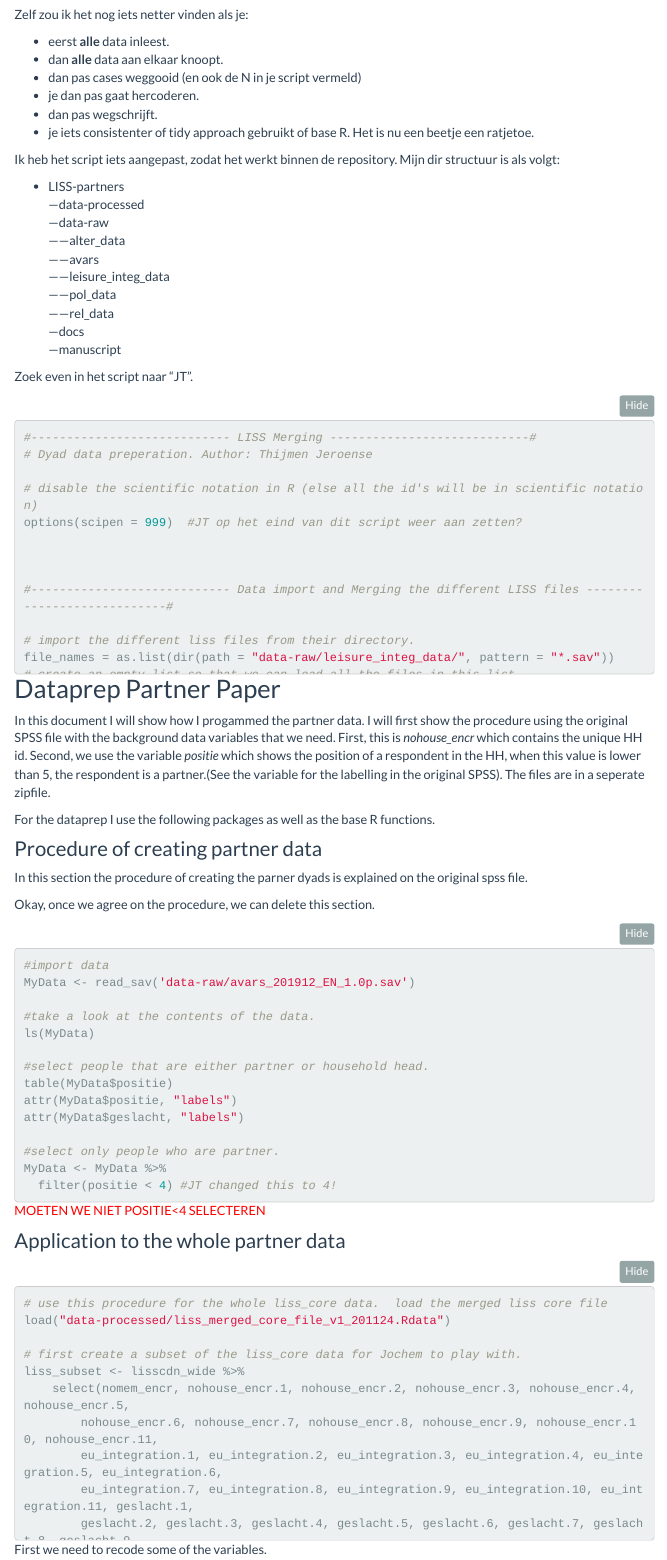
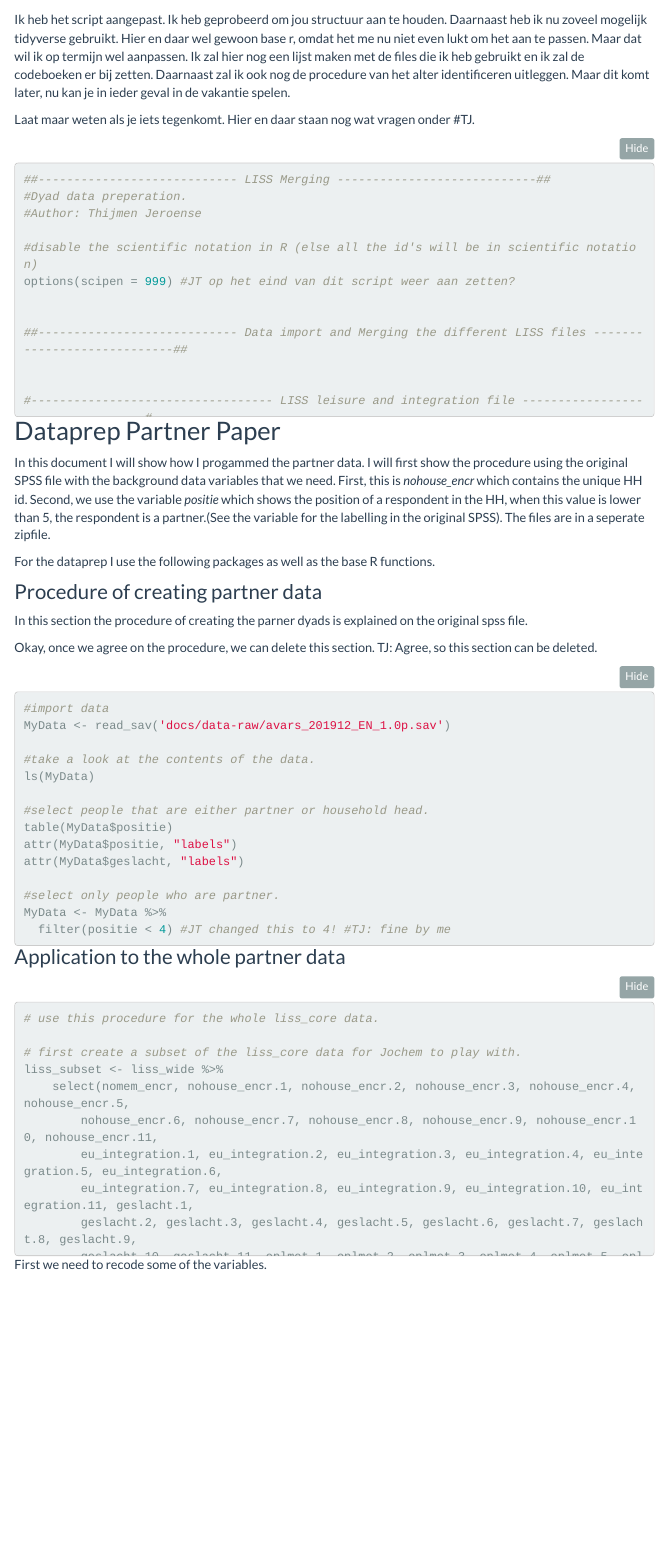
Before and after one commit to JochemTolsma/LISS-partners, an R Markdown document (dataprep.Rmd): the page in a window 1100 px wide, from 530 px down before the commit and from 470 px down after it. Rendered offline with R 4.5, knitr and Pandoc, with nearby package versions; some code elsewhere in the file could not run offline; menus at the side of the page are left out.

Commit message:
Changes to dataprep
Ik heb de dataprep hier en daar aangepast. Zie het bestand zelf voor aanpassingen.

- dataprep volgorde aangepast. Eerst alles mergen en dan pas filteren.
- zoveel mogelijk in tidy. Hier en daar moet het nog worden aangepast.
- de partner dataprep aangepast naar jou voorbeeld.

````diff
--- a/dataprep.Rmd
+++ b/dataprep.Rmd
@@ -86 +87,2 @@ Hoi Thijmen. Kun je hier nog even een lijstje maken van alle gebruikte originele
 
+Ik heb het script aangepast. Ik heb geprobeerd om jou structuur aan te houden. Daarnaast heb ik nu zoveel mogelijk tidyverse gebruikt. Hier en daar wel gewoon base r, omdat het me nu niet even lukt om het aan te passen. Maar dat wil ik op termijn wel aanpassen. Ik zal hier nog een lijst maken met de files die ik heb gebruikt en ik zal de codeboeken er bij zetten. Daarnaast zal ik ook nog de procedure van het alter identificeren uitleggen. Maar dit komt later, nu kan je in ieder geval in de vakantie spelen.
@@ -89,30 +89,9 @@ Maar,...
 
-Zelf zou ik het nog iets netter vinden als je:
+Laat maar weten als je iets tegenkomt. Hier en daar staan nog wat vragen onder #TJ.
 
-- eerst **alle** data inleest.
-- dan **alle** data aan elkaar knoopt.
-- dan pas cases weggooid (en ook de N in je script vermeld)
-- je dan pas gaat hercoderen.
-- dan pas wegschrijft.
-- je iets consistenter of tidy approach gebruikt of base R. Het is nu een beetje een ratjetoe.
-
-Ik heb het script iets aangepast, zodat het werkt binnen de repository. Mijn dir structuur is als volgt:
-
-- LISS-partners
----data-processed
----data-raw
-------alter_data
-------avars
-------leisure_integ_data
-------pol_data
-------rel_data
----docs
----manuscript
-
-Zoek even in het script naar "JT".
 
 ```{r, eval=FALSE}
-#---------------------------- LISS Merging ----------------------------#
+##---------------------------- LISS Merging ----------------------------##
 #Dyad data preperation.
 #Author: Thijmen Jeroense
 
@@ -120,107 +99,96 @@ Zoek even in het script naar "JT".
 options(scipen = 999) #JT op het eind van dit script weer aan zetten?
 
 
+##---------------------------- Data import and Merging the different LISS files ----------------------------##
 
-#---------------------------- Data import and Merging the different LISS files ----------------------------#
+
+#---------------------------------- LISS leisure and integration file ----------------------------------#
 
 #import the different liss files from their directory.
-file_names=as.list(dir(path="data-raw/leisure_integ_data/", pattern = '*.sav'))
+file_names=as.list(dir(path="docs/data-raw/leisure_integ_data/", pattern = '*.sav')) #TJ I added DOCS/ as the data-raw exists in the docs dir.
 #create an empty list so that we can load all the files in this list.
 desired_length <- 11 #
 liss_files <- vector(mode = "list", length = desired_length)
 
 #import all the files in the list.
-# for some reason lapply does not work with read_sav, so I just use a loop.
 for (i in 1:length(file_names)) {
-  liss_files[[i]] <- read_sav(paste("data-raw/leisure_integ_data/",file_names[[i]], sep=""))
+  liss_files[[i]] <- read_sav(paste("docs/data-raw/leisure_integ_data/",file_names[[i]], sep=""))
 }
-
-#just to be sure, order the files on nomem_encr
-liss_files <- lapply(liss_files, function(x) {
-y <- x[base::order(x$nomem_encr),]
-return(y)
-})
 
 #For a full outer join.
 liss_merged <- liss_files %>%
-  reduce(full_join, by = 'nomem_encr') ##JT weird programming
+  reduce(full_join, by = 'nomem_encr') %>% ##JT weird programming. ANSWER TJ: this is a common solution for this kind of problem: https://stackoverflow.com/questions/8091303/simultaneously-merge-multiple-data-frames-in-a-list
+#arrange the df on nomem_encr.
+  arrange(nomem_encr)
 
-#order on nomem_encr
-liss_merged <- liss_merged[base::order(liss_merged$nomem_encr),] #mix of base R and tidy
+#we now have a df based on 14473 observations and 4909 variables.
 
+#---------------------------------- Politics and Values ----------------------------------#
+
+#do the same for the politics and values data.
 #get the politics and values data.
 #I do this seperately as I wanted to create wave id's, and this was easier to do on one file.
 #import the data files.
-file_names=as.list(dir(path="data-raw/pol_data/", pattern = '*.sav'))
+file_names=as.list(dir(path="docs/data-raw/pol_data/", pattern = '*.sav'))
 liss_files <- vector(mode = "list", length = 11)
 
 #loop to load all the data in one list.
 #name them.
 for (i in 1:length(file_names)) {
-  liss_files[[i]] <- read_sav(paste("data-raw/pol_data/",file_names[[i]], sep=""))
+  liss_files[[i]] <- read_sav(paste("docs/data-raw/pol_data/",file_names[[i]], sep=""))
 }
-
-#just to be sure, order the files on nomem_encr
-liss_files <- lapply(liss_files, function(x) {
-  y <- x[base::order(x$nomem_encr),]
-  return(y)
-})
 
 #merge the data into one file.
 liss_pol <- liss_files %>%
-  reduce(full_join, by = 'nomem_encr')
+  reduce(full_join, by = 'nomem_encr') %>%
+  #order on nomem_encr
+  arrange(nomem_encr)
 
-#order on nomem_encr
-liss_pol <- liss_pol[base::order(liss_pol$nomem_encr),]
+#df with 14040 observations of 1978 variables.
 
 #remove the household id variables from the liss_pol and liss_merged file.
 # they are incomplete as in some waves they are not present. I will add them later with the background data.
 liss_pol[,c("nohouse_encr", "nohouse_encr.x", "nohouse_encr.y", "nohouse_encr.x.x", "nohouse_encr.y.y")] <- NULL
 liss_merged[,c("nohouse_encr", "nohouse_encr.x", "nohouse_encr.y", "nohouse_encr.x.x", "nohouse_encr.y.y")] <- NULL
 
+#---------------------------------- LISS CDN alter ids ----------------------------------#
+
 #get the alter id handles.
-# JT perhaps add some explanation how we retrieved this data. preferably in README.md
-setwd('C:/Users/u399171/surfdrive/Research/PhD project/data/LISS data/original_data/alter_data')
-getwd()
+# JT perhaps add some explanation how we retrieved this data. preferably in README.md. #Answer Thijmen: Will do.
 
 #import the data files.
-file_names=as.list(dir(path="data-raw/alter_data/", pattern = '*.sav'))
+file_names=as.list(dir(path="docs/data-raw/alter_data/", pattern = '*.sav'))
 liss_names_alters <- vector(mode = "list", length = 11)
 
 #loop to load all the data in one list.
 #name them.
 for (i in 1:length(file_names)) {
-  liss_names_alters[[i]] <- read_sav(paste("data-raw/alter_data/",file_names[[i]], sep=""))
+  liss_names_alters[[i]] <- read_sav(paste("docs/data-raw/alter_data/",file_names[[i]], sep=""))
 }
 
 #just to be sure, order the files on nomem_encr and add suffixes to the data.
 #Then we can correctly identify the different waves.
 liss_files <- lapply(1:11, function(i) {
-  data <- liss_names_alters[[i]][base::order(liss_names_alters[[i]]$nomem_encr),]
+  data <- liss_names_alters[[i]]
+  #Now I add suffixes to all the variables except the ID var, so we can correctly Identify the wave to which a variable belongs in the merged data. Otherwise we will have 11 sets of the same variables with a random .x or .y.
   names(data)[-1] <- paste0(names(data)[-1], sep = ".", c(1:11)[i])
   return(data)
 })
 
 #merge the data
-liss_merged_alter <- liss_files %>%
-  reduce(full_join, by = 'nomem_encr')
+liss_alter <- liss_files %>%
+  reduce(full_join, by = 'nomem_encr') %>%
+  arrange(nomem_encr)
 
-#order on nomem_encr
-liss_merged_alter <- liss_merged_alter[base::order(liss_merged_alter$nomem_encr),]
-
-#okay, let's merge the liss_merged, liss_merged_alters and the politics and values waves.
-liss <- left_join(liss_merged, liss_merged_alter, by = "nomem_encr")
-liss <- left_join(liss, liss_pol, by = "nomem_encr")
-# JT: please try to use the %>% operator to do this stuff in one go.
-
+#---------------------------------- LISS background----------------------------------#
 #import the background variable data.
 #import data files.
-file_names=as.list(dir(path="data-raw/avars/", pattern = '*.sav'))
+file_names=as.list(dir(path="docs/data-raw/avars/", pattern = '*.sav'))
 liss_files <- vector(mode = "list", length = 11)
 
 #import the files in a for loop.
 for (i in 1:length(file_names)) {
-  liss_files[[i]] <- read_sav(paste("data-raw/avars/",file_names[[i]], sep=""))
+  liss_files[[i]] <- read_sav(paste("docs/data-raw/avars/",file_names[[i]], sep=""))
 }
 
 #just to be sure, order the files on nomem_encr and add suffixes to the data
@@ -231,31 +199,77 @@ liss_files <- lapply(1:11, function(i) {
   return(data)
 })
 
-#
+#merge the data.
 liss_background <- liss_files %>%
-  reduce(full_join, by = 'nomem_encr')
+  reduce(full_join, by = 'nomem_encr') %>%
+  arrange(nomem_encr)
 
-#order on nomem_encr
-liss_background <- liss_background[base::order(liss_background$nomem_encr),]
+#we now have a DF with 25281 observations of 341 variables.
 
-#merge the avars file with the liss files. Use a left-join as we only want info from people who participate in the integration waves.
-liss <- left_join(liss, liss_background, by = 'nomem_encr')
+#----------------------------------Merging all the files into one wide file ----------------------------------#
+
+#merge all the data with an full outer join into one file.
+#okay, let's merge the liss_merged, liss_alter and the politics and values waves.
+liss <- liss_merged %>%
+  full_join(liss_alter, by = "nomem_encr") %>%
+  full_join(liss_pol, by = "nomem_encr") %>%
+  full_join(liss_background, by = "nomem_encr") %>%
+  arrange(nomem_encr)
+
+#The final DF consists of 25306 observations with 7271 variables.
+
 #JT I think my strategy would be to use full joins and then afterwards use filters to select respondents. That way we know how many respondents we loose. We would like to report this in our manuscript right?
+
+#TJ: agree, I mow edited the procedure to use tidy as much as possible, some custom functions I prefer to use a loop for. For another version I will try to change this to tidy notation, but for now that will take up too much time.
 
 #clean the global environment.
 rm(file_names, liss_files, liss_merged, liss_merged_alter, liss_names_alters, desired_length, i, liss_pol, liss_background)
+rm(list=ls()[! ls() %in% c("liss", "liss")])
+
+#we now have 25306 cases of 7271 variables.
+
+#--------------------------------------------- Filter out cases ------------------------------------------#
+#we can use the month of datacollection to see whether someone has participated in a specific year/module combination
+# if someone has an an NA they did not participate in it.
+# so we want people who participated in the CDN module and also in the politics and values waves.
+# Let's create a filter of people who participated in at least one of thse.
+#example of wave 1 var.
+table(liss$cs08a_m, useNA = 'always')
+
+#first create a leisure and integration NA variable.
+#first create a subset of the data, so we can use rowwise to create a selection id.
+subset1 <- liss %>%
+  rowwise() %>%
+  #create filter variable
+  mutate(na_lei_int = sum(is.na(c(cs08a_m, cs09b_m, cs10c_m, cs11d_m, cs12e_m, cs13f_m, cs14g_m, cs15h_m, cs16i_m, cs17j_m, cs18k_m)))) %>%
+  #use only the observations that have participated in at least one wave of the leisure and integration data. We can of course change this later on.
+  filter(na_lei_int < 11) %>%
+  ungroup()
+
+#we go from 25306 cases to 14473 cases.
+
+
+#second create a pol val NA variable.
+#filter out respondents who did not participate in any of the 11 waves.
+liss_subset <- subset1 %>%
+  rowwise() %>%
+  mutate(na_pol_val = sum(is.na(c(cv08a_m, cv09b_m, cv10c_m, cv11d_m, cv12e_m, cv13f_m, cv14g_m,
+         cv17i_m, cv18j_m1, cv18j_m2, cv18j_m3, cv19k_m1, cv19k_m2, cv19k_m3)))) %>%
+  filter(na_pol_val < 14) %>% #now it is 14, due the weird coding in 18/19.
+  ungroup()
+
+#we go from 14473 cases to 13273 cases. We will work with this liss_subset dataframe.
+
+
 
 
 #--------------------------------------------- Variable selection from the complete liss file --------------------------------------------#
-#first, let's order the data on the id variable (nomem_encr)
-liss <- liss[base::order(liss$nomem_encr),]
-
-
 # JT: could you please make a folder with all codebooks so I/reviewers can look up the variable names.
+# Check
 
 #create subset of all the data that I want for every wave. Then we can make a new file where we only have the selected data that we want.
 #liss politics variables that I need
-liss_pol <- liss %>%
+liss_pol <- liss_subset %>%
   select(nomem_encr, cv08a012,cv08a047, cv08a048, cv08a049, cv08a050, cv08a051, cv08a052, cv08a058, cv08a101, cv08a102, cv08a103, cv08a104, cv08a105, cv08a001, cv08a044, cv08a014, cv08a106, cv08a107, cv08a108, cv08a109,cv08a110,cv08a111,cv08a112,cv08a113,cv08a114,cv08a115, cv08a116,cv08a117,cv08a118,cv08a119,cv08a120,cv08a121,cv08a122,cv08a123,
          cv09b012,cv09b047, cv09b048, cv09b049, cv09b050, cv09b051, cv09b052, cv09b058, cv09b101, cv09b102, cv09b103, cv09b104, cv09b105, cv09b001, cv09b044, cv09b014,cv09b106, cv09b107, cv09b108, cv09b109,cv09b110,cv09b111,cv09b112,cv09b113,cv09b114,cv09b115,cv09b116,cv09b117,cv09b118,cv09b119,cv09b120,cv09b121,cv09b122,cv09b123,
          cv10c012,cv10c047, cv10c048, cv10c049, cv10c050, cv10c051, cv10c052, cv10c058, cv10c101, cv10c102, cv10c103, cv10c104, cv10c105, cv10c001, cv10c044, cv10c014,cv10c106, cv10c107, cv10c108, cv10c109,cv10c110,cv10c111,cv10c112,cv10c113,cv10c114,cv10c115,cv10c116,cv10c117,cv10c118,cv10c119,cv10c120,cv10c121,cv10c122,cv10c123,
@@ -284,7 +298,7 @@ names(liss_pol)<- c("nomem_encr", "pol_int.1"	,	"parl_donot_care.1"	,	"pol_part_
 
 
 #get the background data and rename the columns.
-liss_avars <- liss %>%
+liss_avars <- liss_subset %>%
   select(geslacht.1,positie.1,gebjaar.1,leeftijd.1,lftdcat.1,aantalhh.1,aantalki.1,partner.1,burgstat.1,woonvorm.1,woning.1,sted.1,belbezig.1,brutoink.1,nettoink.1,brutocat.1,nettocat.1,oplzon.1,oplmet.1,oplcat.1, nohouse_encr.1,
          geslacht.2,positie.2,gebjaar.2,leeftijd.2,lftdcat.2,aantalhh.2,aantalki.2,partner.2,burgstat.2,woonvorm.2,woning.2,sted.2,belbezig.2,brutoink.2,nettoink.2,brutocat.2,nettocat.2,oplzon.2,oplmet.2,oplcat.2, nohouse_encr.2,
          geslacht.3,positie.3,gebjaar.3,leeftijd.3,lftdcat.3,aantalhh.3,aantalki.3,partner.3,burgstat.3,woonvorm.3,woning.3,sted.3,belbezig.3,brutoink.3,nettoink.3,brutocat.3,nettocat.3,oplzon.3,oplmet.3,oplcat.3, nohouse_encr.3,
@@ -299,7 +313,7 @@ liss_avars <- liss %>%
 
 #get the background data and rename the columns.
 #For the first three waves there are is no data on this variable
-liss_origin <- liss %>%
+liss_origin <- liss_subset %>%
   select(herkomstgroep.4, herkomstgroep.5, herkomstgroep.6, herkomstgroep.7, herkomstgroep.8, herkomstgroep.9, herkomstgroep.10, herkomstgroep.11)
 names(liss_origin) <- c("origin.4", "origin.5", "origin.6", "origin.7", "origin.8", "origin.9", "origin.10","origin.11")
 
@@ -312,7 +326,7 @@ liss_origin$origin.3 <- NA
 liss_origin <- liss_origin[,c(9:11,1:8)]
 
 #alter ids
-liss_alter_id <- liss %>%
+liss_alter_id <- liss_subset %>%
   select(name1_rec.1, name2_rec.1, name3_rec.1, name4_rec.1, name5_rec.1,
          name1_rec.2, name2_rec.2, name3_rec.2, name4_rec.2, name5_rec.2,
          name1_rec.3, name2_rec.3, name3_rec.3, name4_rec.3, name5_rec.3,
@@ -342,7 +356,7 @@ names(liss_alter_id) <- c("alter_id_1.1", "alter_id_2.1", "alter_id_3.1", "alter
 #extract the alter variables and rename them.
 #renaming the alter variables.
 #selecting the alter data.
-liss_alters <-  liss %>%
+liss_alters <-  liss_subset %>%
   select(cs08a326, cs08a315, cs08a320, cs08a328, cs08a329, cs08a324, cs08a323, cs08a321, cs08a300, cs08a327,
           cs08a337, cs08a316, cs08a331, cs08a339, cs08a340, cs08a335, cs08a334, cs08a332, cs08a301, cs08a338,
           cs08a348, cs08a317, cs08a342, cs08a350, cs08a351, cs08a346, cs08a345, cs08a343, cs08a302, cs08a349,
@@ -491,9 +505,8 @@ names(liss_alters) <- c( "educ_alter1.1","gender_alter1.1", "origin_alter1.1", "
                          "close_12.11", "close_13.11",  "close_14.11",  "close_15.11",  "close_23.11",  "close_24.11", "close_25.11", "close_34.11", "close_35.11", "close_45.11"
                         )
 
-
 #combine the different data sources into one wide data file.
-lisscdn_wide <- cbind(liss_pol, liss_avars, liss_alters ,liss_alter_id, liss_origin)
+liss_wide <- cbind(liss_pol, liss_avars, liss_alters ,liss_alter_id, liss_origin)
 
 
 #------------------------------------- Variable recode -----------------------------------------------#
@@ -501,22 +514,25 @@ lisscdn_wide <- cbind(liss_pol, liss_avars, liss_alters ,liss_alter_id, liss_ori
 
 # JT: this section could definitely benefit from more comments. Dont forget if you recode also recode the val labels. (have a look at the variable attributes!)
 
+#TJ: I will do this another time. Now I do not have the time to do this.
+
 #pol discussion.
-list <- lisscdn_wide[,grep(names(lisscdn_wide), pattern = "poltalk_alter", value = T)]
+#we need to reverse recode political discussion.
+list <- liss_wide[,grep(names(liss_wide), pattern = "poltalk_alter", value = T)]
 #reverse code in another list and compare the two: it works.
 list2 <- apply(list, 2, function(x)7 - x)
 #replace original variables with the reverse coded variable.
-lisscdn_wide[,grep(names(lisscdn_wide), pattern = "poltalk_alter", value = T)] <- list2
+liss_wide[,grep(names(liss_wide), pattern = "poltalk_alter", value = T)] <- list2
 
 #eu integration.
-list <- lisscdn_wide[,grep(names(lisscdn_wide), pattern = "eu_integration", value = T)]
+list <- liss_wide[,grep(names(liss_wide), pattern = "eu_integration", value = T)]
 #reverse code in another list and compare the two: it works.
 list2 <- apply(list, 2, function(x)5 - x)
 #replace original variables with the reverse coded variable.
-lisscdn_wide[,grep(names(lisscdn_wide), pattern = "eu_integration", value = T)] <- list2
+liss_wide[,grep(names(liss_wide), pattern = "eu_integration", value = T)] <- list2
 
 ##recode the educ alter variables
-list <- lisscdn_wide[,grep(names(lisscdn_wide), pattern = "educ_alter", value = T)]
+list <- liss_wide[,grep(names(liss_wide), pattern = "educ_alter", value = T)]
 
 # create function to recode education into education in years.
 func1 <- function(x) {
@@ -532,27 +548,24 @@ func1 <- function(x) {
 
 list2 <- apply(list, 2, FUN = func1)
 #replace original variables with the reverse coded variable.
-lisscdn_wide[,grep(names(lisscdn_wide), pattern = "educ_alter", value = T)] <- list2
-
-#clean the global environment
-rm(liss_alters, liss_avars, liss_origin, liss_pol, list, list2, liss_alter_id, func1)
-
+liss_wide[,grep(names(liss_wide), pattern = "educ_alter", value = T)] <- list2
 
 #--------------------------- Reshape to long file. -------------------------#
-#to be sure rest variable to numeric.
-lisscdn_wide <- as.data.frame(apply(lisscdn_wide, 2, as.numeric))
+#TJ: In the future I want to change this to a tidy function such as pivot_longer. For now I have not figured it out yet. (application of pivot_wide() was succesful).
+
+#@JT, what do you use for reshaping wide to long and vice versa?
 
 #create a long file.
-lisscdn_long <- reshape(lisscdn_wide, direction = "long",
-                     varying = names(lisscdn_wide[,2:1332]),
+liss_long <- reshape(liss_wide, direction = "long",
+                     varying = names(liss_wide[,2:1332]),
                      idvar = "nomem_encr",
                      timevar = "survey_wave",
                      times = c(1:11))
 
-#convert tbl to DF as some stat programs do not work with tbl.
-#JT. I would not do this here. save as tbl. we can always convert to df later.
-lisscdn_wide <- lisscdn_wide[base::order(lisscdn_wide$nomem_encr),]
-lisscdn_long <- lisscdn_long[base::order(lisscdn_long$nomem_encr),]
+
+#clean the environment.
+rm(list=ls()[! ls() %in% c("liss_wide", "liss_long")])
+
 
 #Export the data #
 #save RData.
@@ -573,10 +586,10 @@ For the dataprep I use the following packages as well as the base R functions.
 
 In this section the procedure of creating the parner dyads is explained on the original spss file.
 
-Okay, once we agree on the procedure, we can delete this section.
+Okay, once we agree on the procedure, we can delete this section. TJ: Agree, so this section can be deleted.
 ```{r procedure explanation}
 #import data
-MyData <- read_sav('data-raw/avars_201912_EN_1.0p.sav')
+MyData <- read_sav('docs/data-raw/avars_201912_EN_1.0p.sav')
 
 #take a look at the contents of the data.
 ls(MyData)
@@ -588,7 +601,7 @@ attr(MyData$geslacht, "labels")
 
 #select only people who are partner.
 MyData <- MyData %>%
-  filter(positie < 4) #JT changed this to 4!
+  filter(positie < 4) #JT changed this to 4! #TJ: fine by me
 
 #check whether correct.
 table(MyData$positie)
@@ -599,8 +612,7 @@ list_hh <- MyData %>%
   count(nohouse_encr)
 
 #merge the two df's
-MyData <- merge(MyData, list_hh, by  = 'nohouse_encr')
-#thijmen try to use tidy functions. the join functions
+MyData <- right_join(MyData, list_hh, by  = 'nohouse_encr')
 
 #select on n = 2.
 MyData <- MyData %>%
@@ -614,14 +626,13 @@ test <- MyData[1:20,1:5]
 test$partner <- rep(c("r", "p"),10)
 
 # use the reshape command.
-test_2 <- reshape(test,
+test_2 <- reshape(as.data.frame(test),
                   direction = 'wide',
                   v.names = c("geslacht", "positie", "nomem_encr"),
                   idvar = 'nohouse_encr',
                   timevar = 'partner')
 
 # is het niet handiger om mannen voorop te zetten en dan de vrouwen. dus wellicht nog selecteren op heteroparen.
-
 test3 <- test %>%
   arrange(nohouse_encr, geslacht) %>% #ordenen op geslacht
   group_by(nohouse_encr) %>%  #groeperen op huishouden
@@ -638,33 +651,17 @@ test4 <- reshape(as.data.frame(test3), #reshape cant handle tibles
                   timevar = 'geslacht2')
 
 
-# use the reshape command.
-test_2 <- reshape(test,
-                  direction = 'wide',
-                  v.names = c("geslacht", "positie", "nomem_encr"),
-                  idvar = 'nohouse_encr',
-                  timevar = 'partner')
+#TJ: prima laten we deze procedure gebruiken.
 
-#use this method for the complete df
-#MyData$partner <- rep(1:2, 2581)
-
-# MyData <- reshape(MyData,
-#                   direction = 'wide',
-#                   v.names = names(MyData[,2:34]),
-#                   idvar = 'nohouse_encr',
-#                   timevar = 'partner')
 ```
 
-`r colorize("MOETEN WE NIET POSITIE<4 SELECTEREN", "red")`
 
 ### Application to the whole partner data
 ```{r prep of the partner data 1, eval=F}
 #use this procedure for the whole liss_core data.
-#load the merged liss core file
-load('data-processed/liss_merged_core_file_v1_201124.Rdata')
 
 #first create a subset of the liss_core data for Jochem to play with.
-liss_subset <- lisscdn_wide %>%
+liss_subset <- liss_wide %>%
   select(nomem_encr, nohouse_encr.1, nohouse_encr.2, nohouse_encr.3, nohouse_encr.4, nohouse_encr.5, nohouse_encr.6, nohouse_encr.7, nohouse_encr.8,
          nohouse_encr.9,nohouse_encr.10, nohouse_encr.11, eu_integration.1, eu_integration.2, eu_integration.3, eu_integration.4, eu_integration.5,
          eu_integration.6, eu_integration.7, eu_integration.8, eu_integration.9, eu_integration.10, eu_integration.11, geslacht.1, geslacht.2, geslacht.3, geslacht.4,
````
Also changed, not shown: dataprep.Rmd (50 more changed lines).
